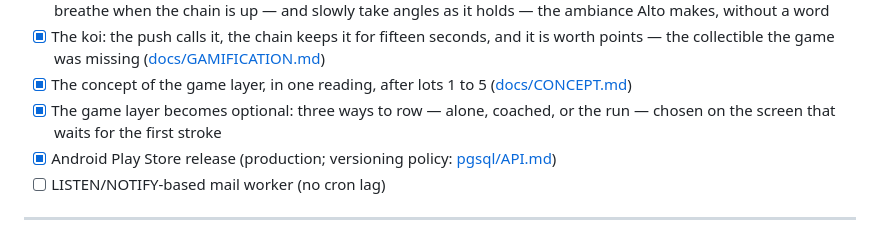
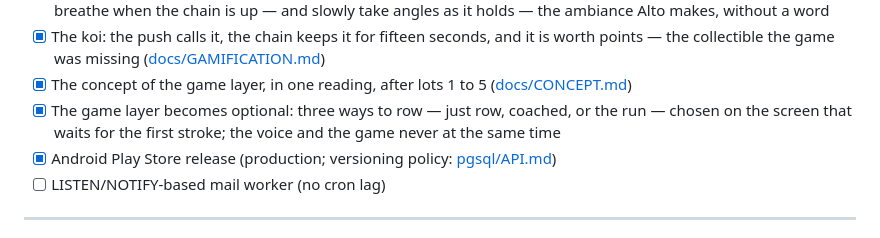
Before and after one commit to INTARYNX/xesync, a Markdown page: README.md, the part around the change. GitHub-like rendering.

```diff
--- a/README.md
+++ b/README.md
@@ -361,8 +361,9 @@ XEBEX air rowers use a non-standard 20-byte FTMS payload where 16-bit values are
       ([docs/GAMIFICATION.md](docs/GAMIFICATION.md))
 - [x] The concept of the game layer, in one reading, after lots 1 to 5
       ([docs/CONCEPT.md](docs/CONCEPT.md))
-- [x] The game layer becomes optional: three ways to row — alone, coached,
-      or the run — chosen on the screen that waits for the first stroke
+- [x] The game layer becomes optional: three ways to row — just row,
+      coached, or the run — chosen on the screen that waits for the first
+      stroke; the voice and the game never at the same time
 - [x] Android Play Store release (production; versioning policy: [pgsql/API.md](pgsql/API.md#versioning-policy))
 - [ ] LISTEN/NOTIFY-based mail worker (no cron lag)
 
```
Also changed, not shown: docs/CONCEPT.md (+10 -6 lines), docs/GAMIFICATION.md (+10 -9 lines), docs/images/game-panel.png, 5 other files.
